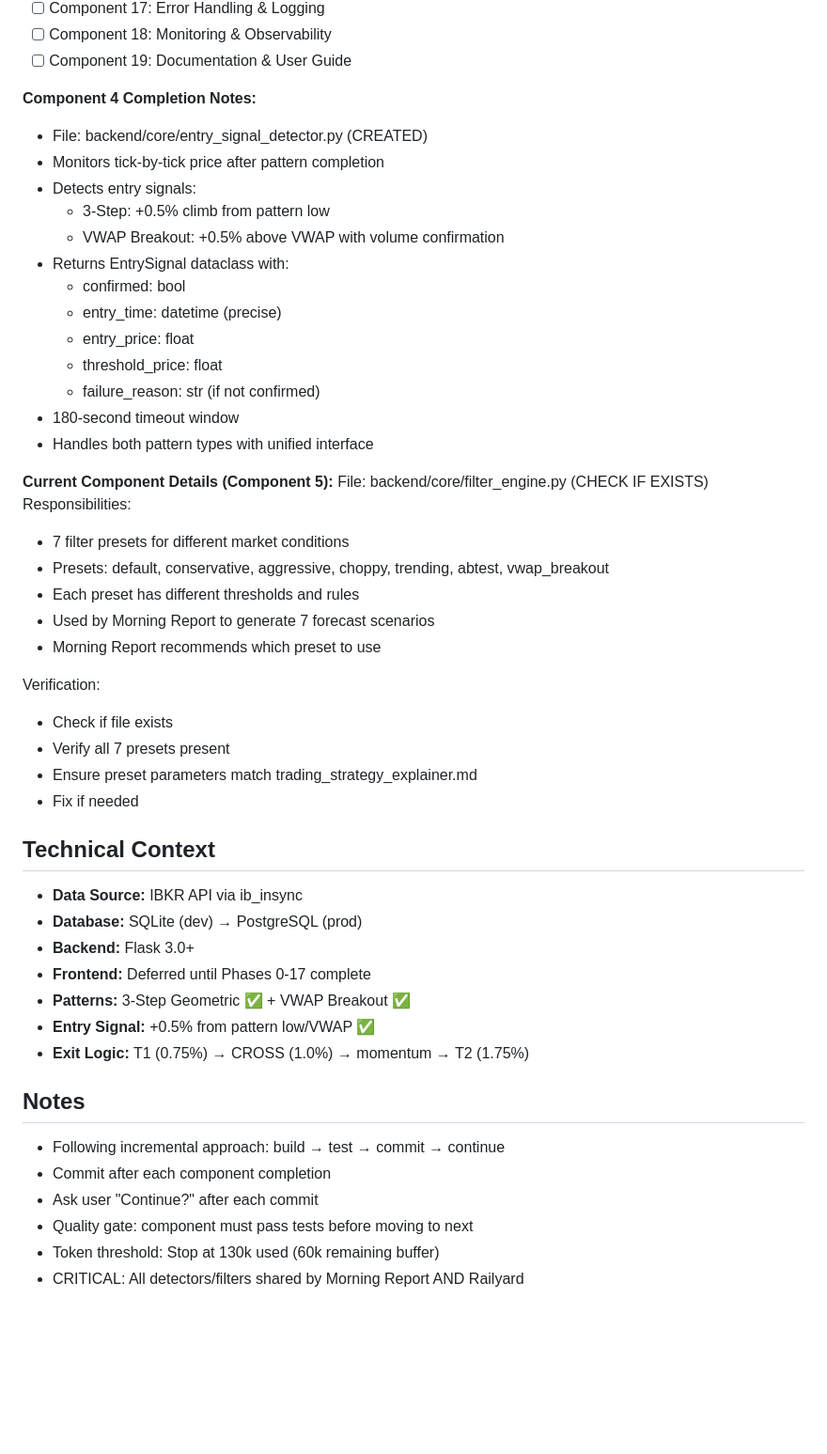
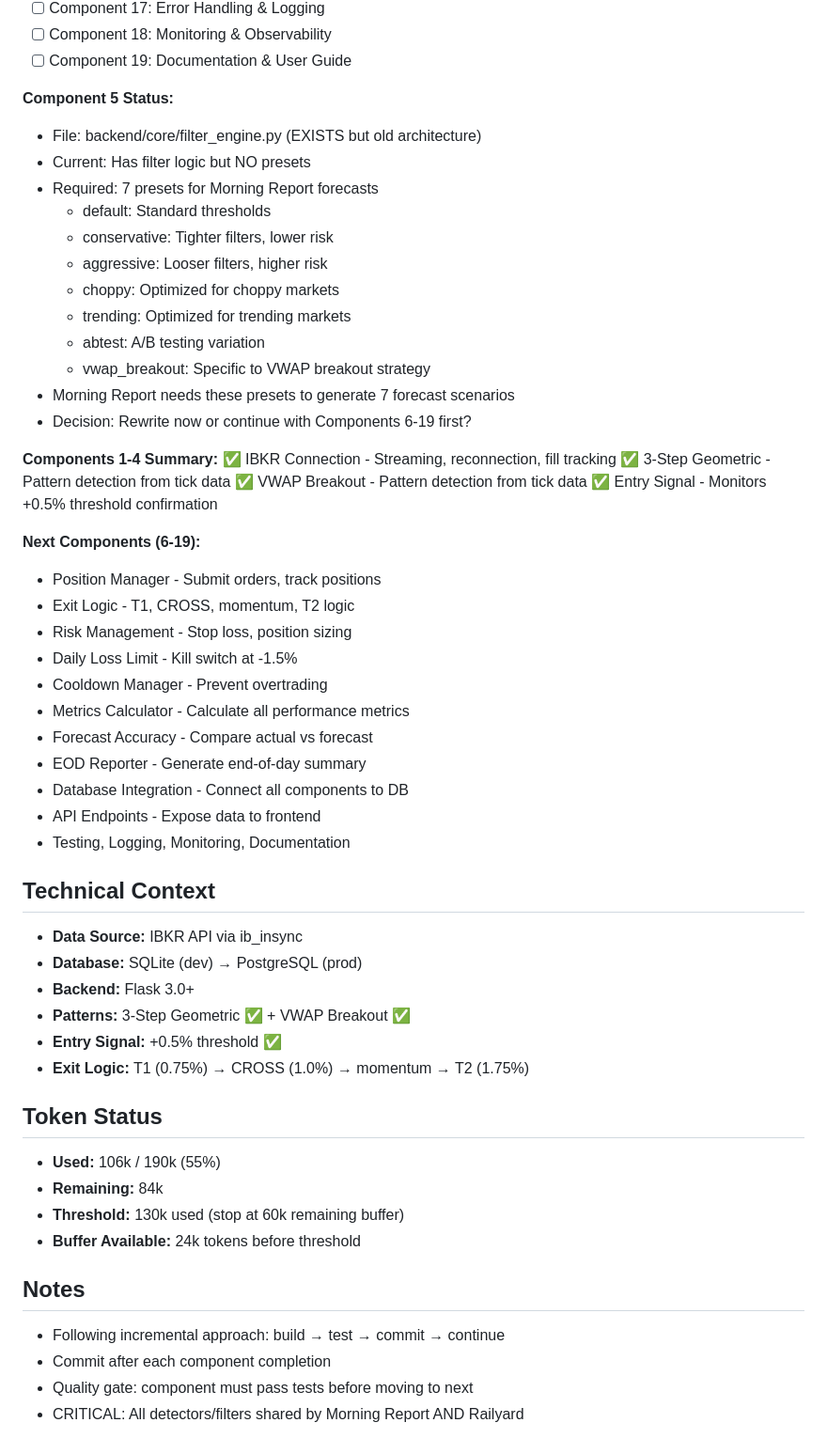
Before and after one commit to fromnineteen80/LRBF, a Markdown page: docs/project/project_state.md, the part around the change printed below. Shown: that part at 94% size. Drawn GitHub-style; blank space fills up the shorter version.

Commit message:
Phase 0: Checkpoint after Components 1-4 complete

```diff
--- a/docs/project/project_state.md
+++ b/docs/project/project_state.md
@@ -43,49 +41,55 @@
 - [ ] Component 18: Monitoring & Observability
 - [ ] Component 19: Documentation & User Guide
 
-**Component 4 Completion Notes:**
-- File: backend/core/entry_signal_detector.py (CREATED)
-- Monitors tick-by-tick price after pattern completion
-- Detects entry signals:
-  - 3-Step: +0.5% climb from pattern low
-  - VWAP Breakout: +0.5% above VWAP with volume confirmation
-- Returns EntrySignal dataclass with:
-  - confirmed: bool
-  - entry_time: datetime (precise)
-  - entry_price: float
-  - threshold_price: float
-  - failure_reason: str (if not confirmed)
-- 180-second timeout window
-- Handles both pattern types with unified interface
+**Component 5 Status:**
+- File: backend/core/filter_engine.py (EXISTS but old architecture)
+- Current: Has filter logic but NO presets
+- Required: 7 presets for Morning Report forecasts
+  - default: Standard thresholds
+  - conservative: Tighter filters, lower risk
+  - aggressive: Looser filters, higher risk
+  - choppy: Optimized for choppy markets
+  - trending: Optimized for trending markets
+  - abtest: A/B testing variation
+  - vwap_breakout: Specific to VWAP breakout strategy
+- Morning Report needs these presets to generate 7 forecast scenarios
+- Decision: Rewrite now or continue with Components 6-19 first?
 
-**Current Component Details (Component 5):**
-File: backend/core/filter_engine.py (CHECK IF EXISTS)
-Responsibilities:
-- 7 filter presets for different market conditions
-- Presets: default, conservative, aggressive, choppy, trending, abtest, vwap_breakout
-- Each preset has different thresholds and rules
-- Used by Morning Report to generate 7 forecast scenarios
-- Morning Report recommends which preset to use
+**Components 1-4 Summary:**
+✅ IBKR Connection - Streaming, reconnection, fill tracking
+✅ 3-Step Geometric - Pattern detection from tick data
+✅ VWAP Breakout - Pattern detection from tick data
+✅ Entry Signal - Monitors +0.5% threshold confirmation
 
-Verification:
-- Check if file exists
-- Verify all 7 presets present
-- Ensure preset parameters match trading_strategy_explainer.md
-- Fix if needed
+**Next Components (6-19):**
+- Position Manager - Submit orders, track positions
+- Exit Logic - T1, CROSS, momentum, T2 logic
+- Risk Management - Stop loss, position sizing
+- Daily Loss Limit - Kill switch at -1.5%
+- Cooldown Manager - Prevent overtrading
+- Metrics Calculator - Calculate all performance metrics
+- Forecast Accuracy - Compare actual vs forecast
+- EOD Reporter - Generate end-of-day summary
+- Database Integration - Connect all components to DB
+- API Endpoints - Expose data to frontend
+- Testing, Logging, Monitoring, Documentation
 
 ## Technical Context
 - **Data Source:** IBKR API via ib_insync
 - **Database:** SQLite (dev) → PostgreSQL (prod)
 - **Backend:** Flask 3.0+
-- **Frontend:** Deferred until Phases 0-17 complete
 - **Patterns:** 3-Step Geometric ✅ + VWAP Breakout ✅
-- **Entry Signal:** +0.5% from pattern low/VWAP ✅
+- **Entry Signal:** +0.5% threshold ✅
 - **Exit Logic:** T1 (0.75%) → CROSS (1.0%) → momentum → T2 (1.75%)
+
+## Token Status
+- **Used:** 106k / 190k (55%)
+- **Remaining:** 84k
+- **Threshold:** 130k used (stop at 60k remaining buffer)
+- **Buffer Available:** 24k tokens before threshold
 
 ## Notes
 - Following incremental approach: build → test → commit → continue
 - Commit after each component completion
-- Ask user "Continue?" after each commit
 - Quality gate: component must pass tests before moving to next
-- Token threshold: Stop at 130k used (60k remaining buffer)
 - CRITICAL: All detectors/filters shared by Morning Report AND Railyard
```
Also changed, not shown: other parts of docs/project/project_state.md (+5 -7 lines).
